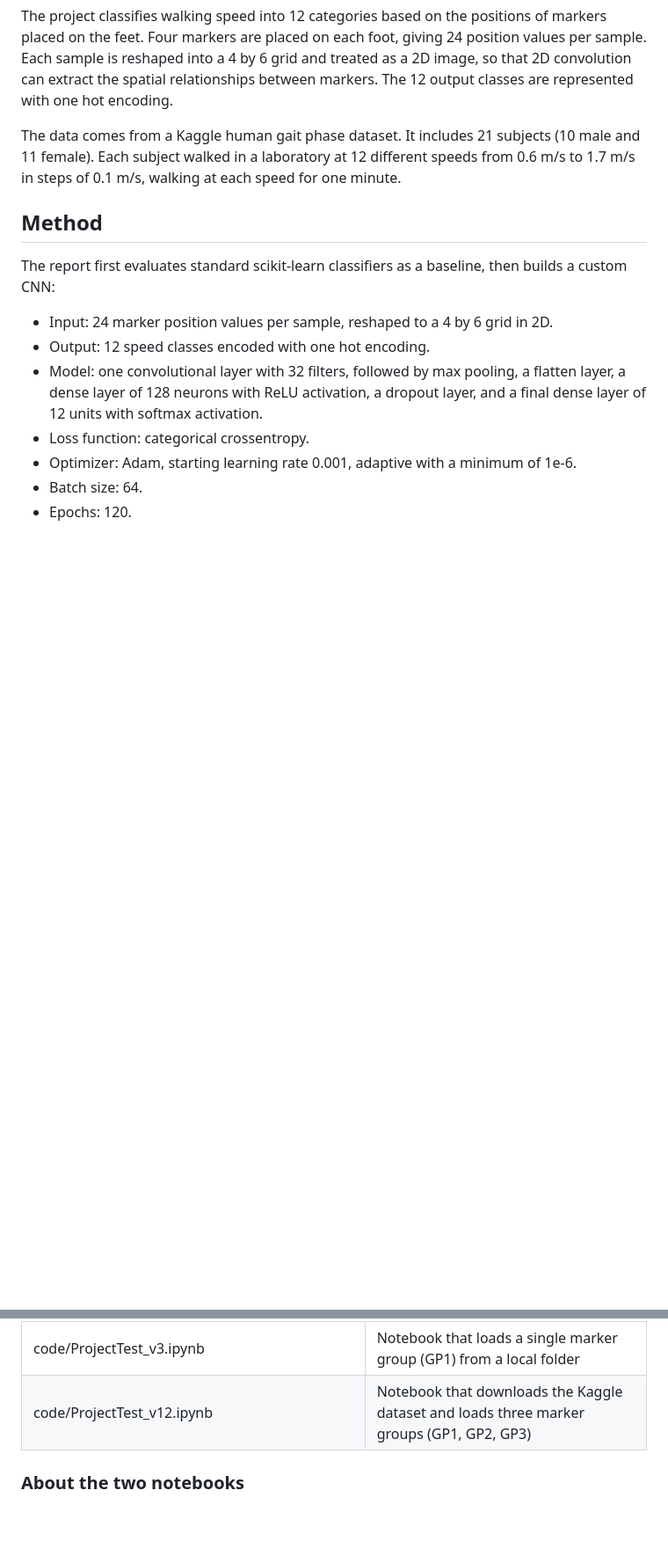
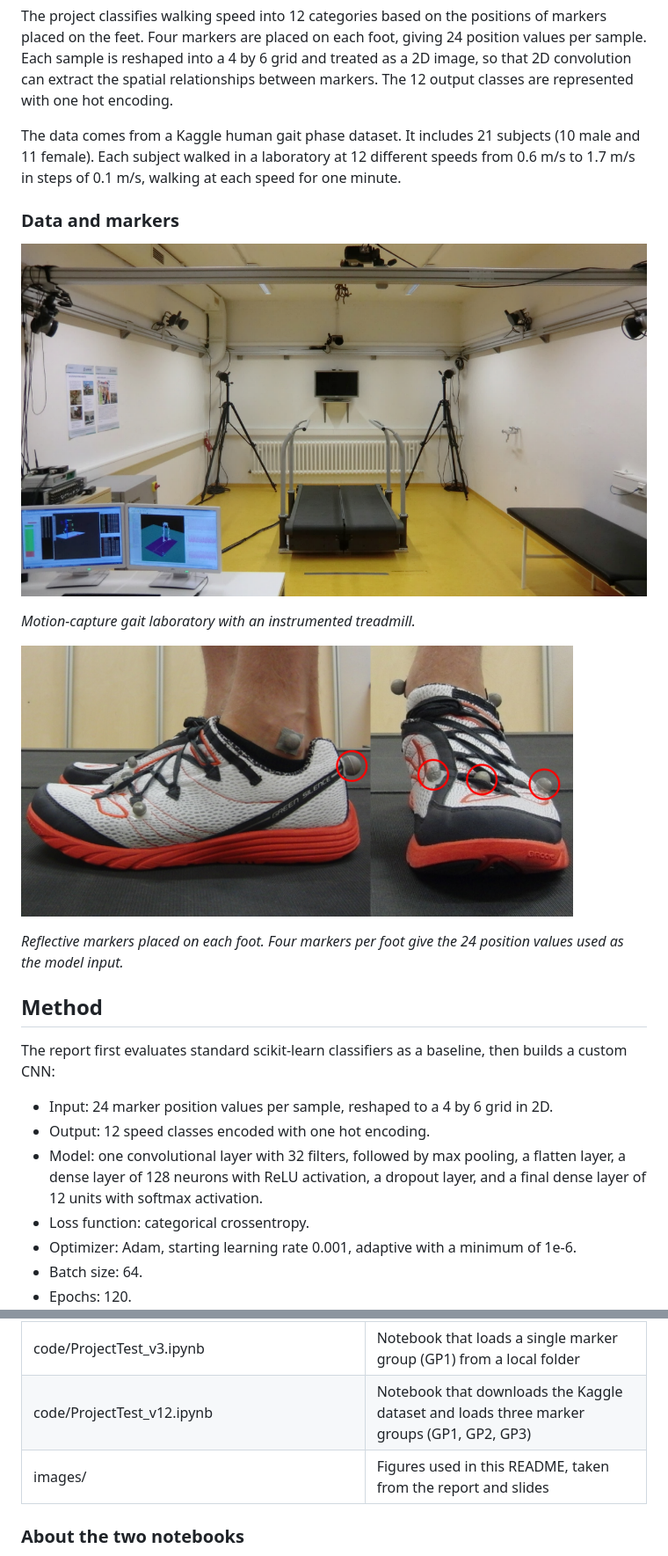
Before and after one commit to ehsansharafianm/deep-learning-walking-speed-classification, a Markdown page: README.md, 2 parts joined by grey strips. Shown at 88% size. Rendered like a GitHub page; pictures changed too: images/data-collection.png (added), images/marker-placement.png (added); blank space fills up the shorter version.

```diff
--- a/README.md
+++ b/README.md
@@ -12,6 +12,16 @@ A deep learning course project that classifies human walking speed from foot pos
 The project classifies walking speed into 12 categories based on the positions of markers placed on the feet. Four markers are placed on each foot, giving 24 position values per sample. Each sample is reshaped into a 4 by 6 grid and treated as a 2D image, so that 2D convolution can extract the spatial relationships between markers. The 12 output classes are represented with one hot encoding.
 
 The data comes from a Kaggle human gait phase dataset. It includes 21 subjects (10 male and 11 female). Each subject walked in a laboratory at 12 different speeds from 0.6 m/s to 1.7 m/s in steps of 0.1 m/s, walking at each speed for one minute.
+
+### Data and markers
+
+![Motion-capture gait laboratory with an instrumented treadmill](images/data-collection.png)
+
+*Motion-capture gait laboratory with an instrumented treadmill.*
+
+![Reflective markers placed on the foot](images/marker-placement.png)
+
+*Reflective markers placed on each foot. Four markers per foot give the 24 position values used as the model input.*
 
 ## Method
 
@@ -53,6 +77,7 @@ The report also notes that reshaping the input from 1D to 2D and applying 2D con
 | slides/DeepLearningProjectPresentation.pptx | Presentation slides |
 | code/ProjectTest_v3.ipynb | Notebook that loads a single marker group (GP1) from a local folder |
 | code/ProjectTest_v12.ipynb | Notebook that downloads the Kaggle dataset and loads three marker groups (GP1, GP2, GP3) |
+| images/ | Figures used in this README, taken from the report and slides |
 
 ### About the two notebooks
 
```
Also changed, not shown: other parts of README.md (+14 -0 lines), images/feature-correlation.png (added), images/training-accuracy.png (added), images/training-loss.png (added).
